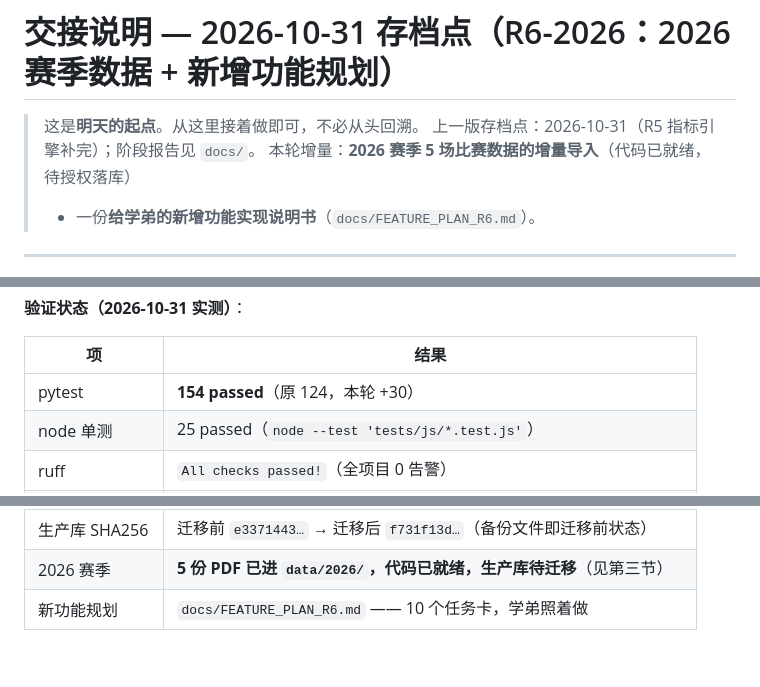
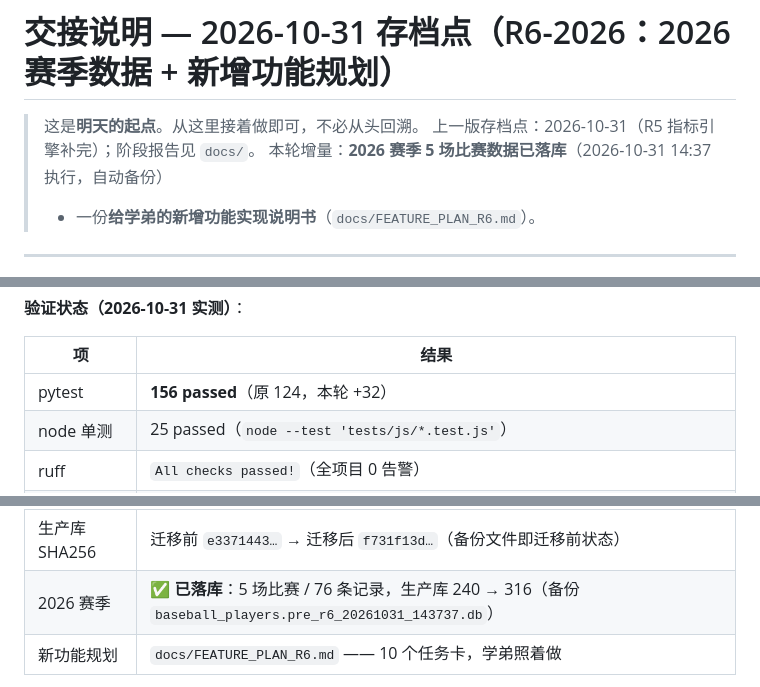
Before and after one commit to earthgrass/bjut-baseball-system, a Markdown page: HANDOFF.md, 3 parts joined by grey strips. GitHub-like rendering; blank space fills up the shorter version.

```diff
--- a/HANDOFF.md
+++ b/HANDOFF.md
@@ -2,7 +2,7 @@
 
 > 这是**明天的起点**。从这里接着做即可，不必从头回溯。
 > 上一版存档点：2026-10-31（R5 指标引擎补完）；阶段报告见 `docs/`。
-> 本轮增量：**2026 赛季 5 场比赛数据的增量导入**（代码已就绪，待授权落库）
+> 本轮增量：**2026 赛季 5 场比赛数据已落库**（2026-10-31 14:37 执行，自动备份）
 > + 一份**给学弟的新增功能实现说明书**（`docs/FEATURE_PLAN_R6.md`）。
 
 ---
@@ -21,7 +21,7 @@ python run_local.py           # → http://127.0.0.1:5000
 
 | 项 | 结果 |
 |---|---|
-| pytest | **154 passed**（原 124，本轮 +30） |
+| pytest | **156 passed**（原 124，本轮 +32） |
 | node 单测 | 25 passed（`node --test 'tests/js/*.test.js'`） |
 | ruff | `All checks passed!`（全项目 0 告警） |
 | GitHub Actions | 两个 job（`test` / `safety`），**本轮尚未推送**，CI 绿待验证 |
@@ -32,5 +32,5 @@ python run_local.py           # → http://127.0.0.1:5000
 | 生产库 SHA256 | 迁移前 `e3371443…` → 迁移后 `f731f13d…`（备份文件即迁移前状态） |
-| 2026 赛季 | **5 份 PDF 已进 `data/2026/`，代码已就绪，生产库待迁移**（见第三节） |
+| 2026 赛季 | ✅ **已落库**：5 场比赛 / 76 条记录，生产库 240 → 316（备份 `baseball_players.pre_r6_20261031_143737.db`） |
 | 新功能规划 | `docs/FEATURE_PLAN_R6.md` —— 10 个任务卡，学弟照着做 |
 
 > ✅ **生产库已迁移**（2026-10-31 13:14）：WHIP 已按标准口径重算，BF 覆盖 44/45。
```
Also changed, not shown: other parts of HANDOFF.md (+30 -11 lines), README.md (+7 -7 lines), docs/PHASE_R6_2026_REPORT.md (+8 -6 lines).
